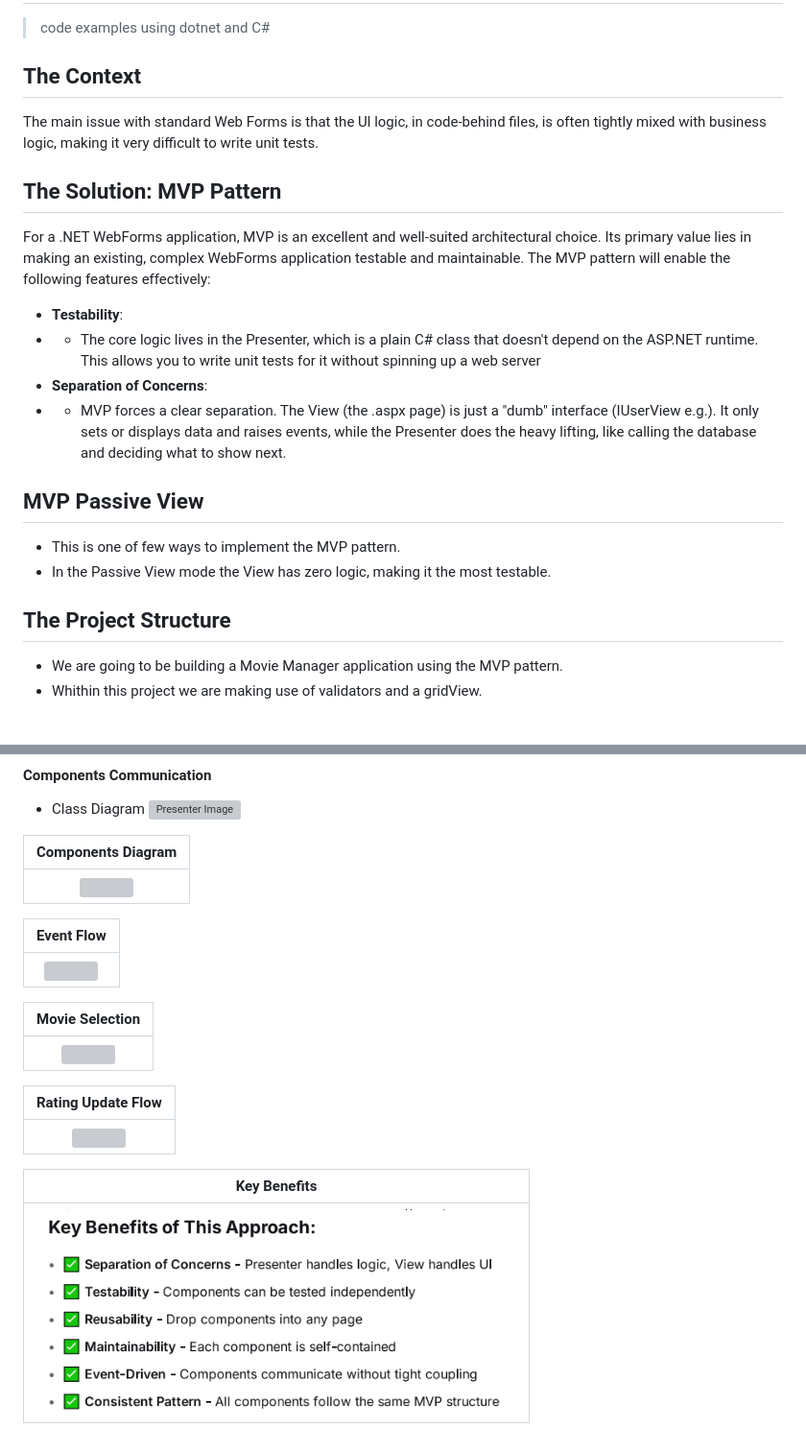
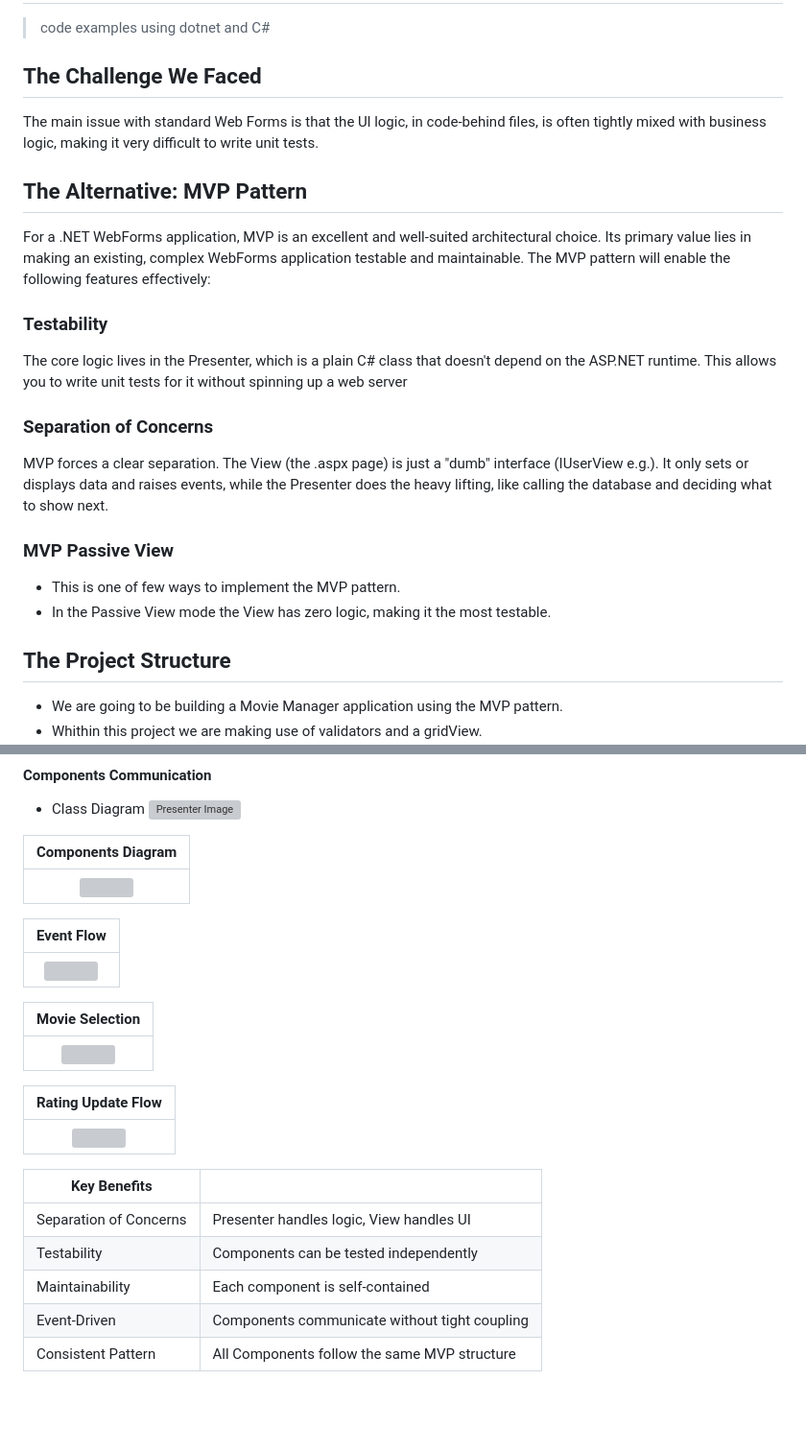
Before and after one commit to leandro-mm/dotnet-webforms-mvp, a Markdown page: README.md, 2 parts joined by grey strips. Shown at 96% size. Rendered like a GitHub page; blank space fills up the shorter version; grey boxes are pictures that could not be loaded.

```diff
--- a/README.md
+++ b/README.md
@@ -1,21 +1,23 @@
 # Dotnet WebForms Application with MVP Pattern
 > code examples using dotnet and C#
 
-## The Context
+## The Challenge We Faced
 The main issue with standard Web Forms is that the Ul logic, in code-behind files, is often tightly mixed with business logic, making it very difficult to write unit tests.
 
- ## The Solution: MVP Pattern
+## The Alternative: MVP Pattern
 For a .NET WebForms application, MVP is an excellent and well-suited architectural choice. Its primary value lies in making an existing, complex WebForms application testable and maintainable. The MVP pattern will enable the following features effectively:
-- **Testability**:
-- - The core logic lives in the Presenter, which is a plain C# class that doesn't depend on the ASP.NET runtime. This allows you to write unit tests for it without spinning up a web server
-- **Separation of Concerns**:
-- - MVP forces a clear separation. The View (the .aspx page) is just a "dumb" interface (IUserView e.g.). It only sets or displays data and raises events, while the Presenter does the heavy lifting, like calling the database and deciding what to show next.
 
- ## MVP Passive View
+### Testability
+The core logic lives in the Presenter, which is a plain C# class that doesn't depend on the ASP.NET runtime. This allows you to write unit tests for it without spinning up a web server
+
+### Separation of Concerns
+MVP forces a clear separation. The View (the .aspx page) is just a "dumb" interface (IUserView e.g.). It only sets or displays data and raises events, while the Presenter does the heavy lifting, like calling the database and deciding what to show next.
+
+### MVP Passive View
 - This is one of few ways to implement the MVP pattern.
 - In the Passive View mode the View has zero logic, making it the most testable.
 
- ## The Project Structure
+## The Project Structure
  - We are going to be building a Movie Manager application using the MVP pattern.
  - Whithin this project we are making use of validators and a gridView.
 |![Presenter Image](WebForms-MovieManager/Assets/project_structure.png)|
@@ -190,6 +146,11 @@ public class GlobalErrorHandlerModule : IHttpModule
 | :---: |
 | <img src="WebForms-MovieManager/Assets/Events/5-RatingUpdateFlow.svg" width="1000"> |
 
-| Key Benefits|
-| :---: |
-| <img src="WebForms-MovieManager/Assets/Events/key_benefits.png" width="500"> |
+
+| Key Benefits | |
+| --- | --- |
+| Separation of Concerns| Presenter handles logic, View handles UI|
+| Testability| Components can be tested independently|
+| Maintainability| Each component is self-contained|
+| Event-Driven| Components communicate without tight coupling|
+| Consistent Pattern| All Components follow the same MVP structure|
```
Also changed, not shown: other parts of README.md (+16 -62 lines).
